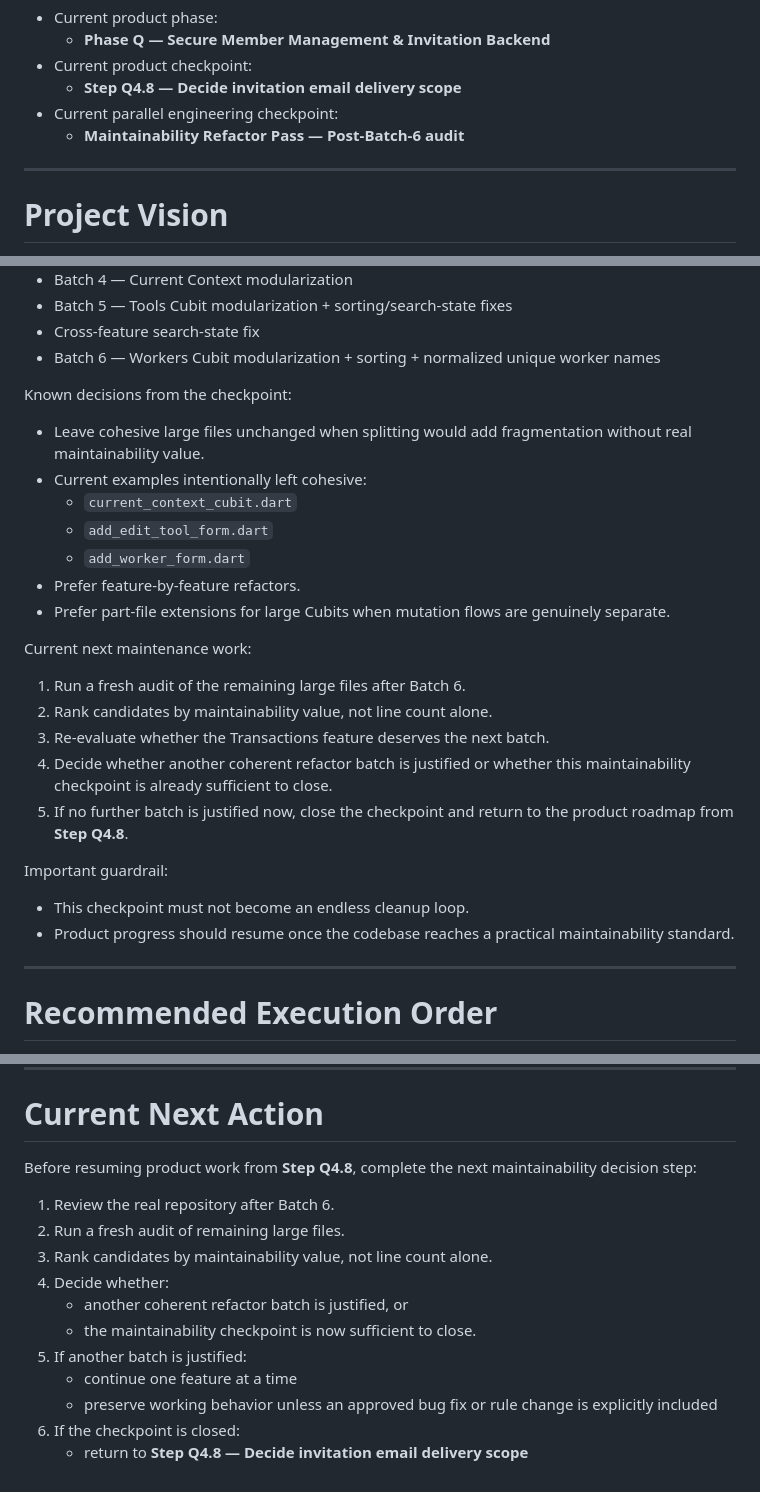
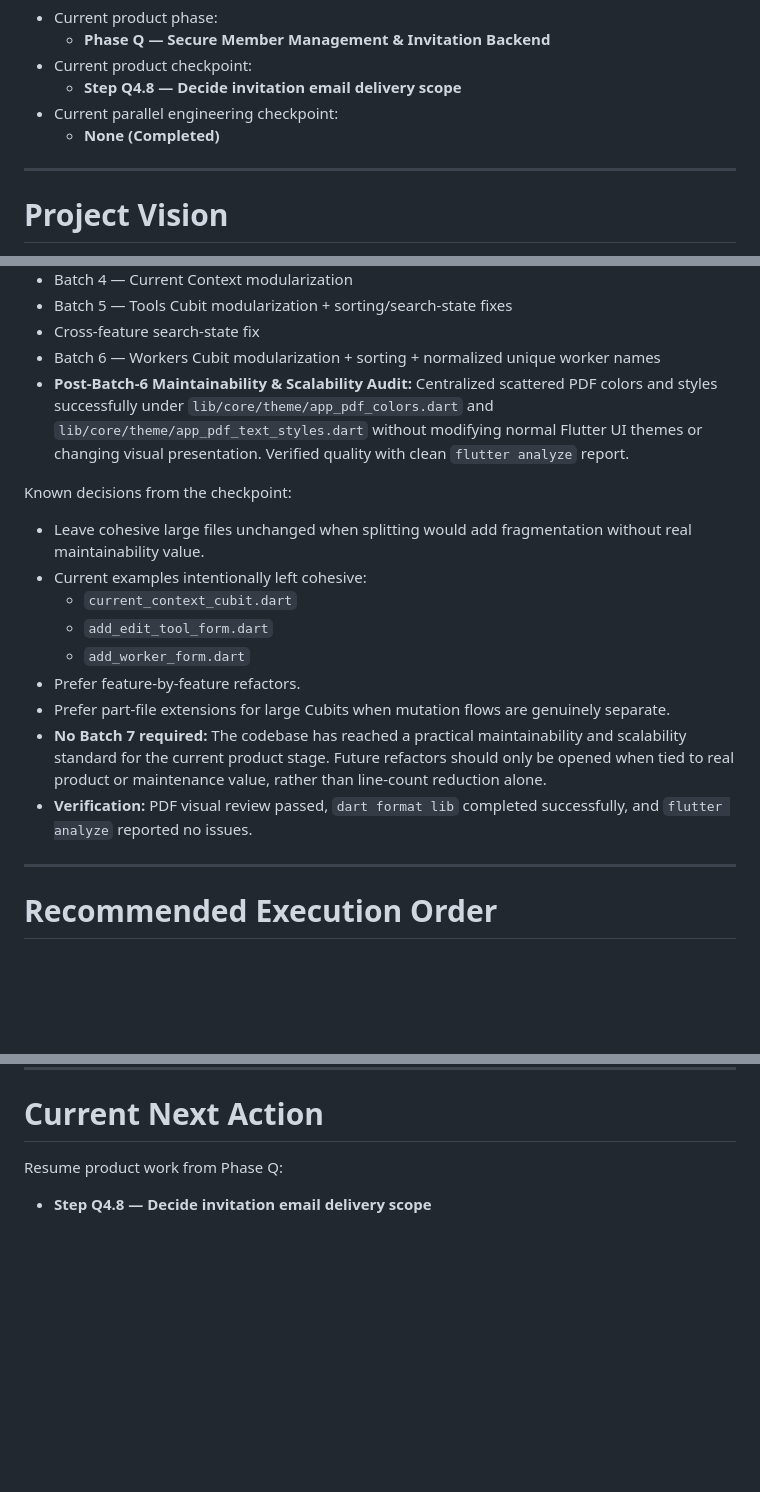
Before and after one commit to KingNarmar/mina_system, a Markdown page: PROJECT_ROADMAP.md, 3 parts joined by grey strips. Drawn GitHub-style; blank space fills up the shorter version.

Commit message:
docs(roadmap): close maintainability checkpoint

```diff
--- a/PROJECT_ROADMAP.md
+++ b/PROJECT_ROADMAP.md
@@ -27,7 +27,7 @@ Current high-level state:
 - Current product checkpoint:
   - **Step Q4.8 — Decide invitation email delivery scope**
 - Current parallel engineering checkpoint:
-  - **Maintainability Refactor Pass — Post-Batch-6 audit**
+  - **None (Completed)**
 
 ---
 
@@ -796,6 +796,7 @@ Completed in this checkpoint:
 - Batch 5 — Tools Cubit modularization + sorting/search-state fixes
 - Cross-feature search-state fix
 - Batch 6 — Workers Cubit modularization + sorting + normalized unique worker names
+- **Post-Batch-6 Maintainability & Scalability Audit:** Centralized scattered PDF colors and styles successfully under `lib/core/theme/app_pdf_colors.dart` and `lib/core/theme/app_pdf_text_styles.dart` without modifying normal Flutter UI themes or changing visual presentation. Verified quality with clean `flutter analyze` report.
 
 Known decisions from the checkpoint:
 
@@ -806,19 +807,8 @@ Known decisions from the checkpoint:
   - `add_worker_form.dart`
 - Prefer feature-by-feature refactors.
 - Prefer part-file extensions for large Cubits when mutation flows are genuinely separate.
-
-Current next maintenance work:
-
-1. Run a fresh audit of the remaining large files after Batch 6.
-2. Rank candidates by maintainability value, not line count alone.
-3. Re-evaluate whether the Transactions feature deserves the next batch.
-4. Decide whether another coherent refactor batch is justified or whether this maintainability checkpoint is already sufficient to close.
-5. If no further batch is justified now, close the checkpoint and return to the product roadmap from **Step Q4.8**.
-
-Important guardrail:
-
-- This checkpoint must not become an endless cleanup loop.
-- Product progress should resume once the codebase reaches a practical maintainability standard.
+- **No Batch 7 required:** The codebase has reached a practical maintainability and scalability standard for the current product stage. Future refactors should only be opened when tied to real product or maintenance value, rather than line-count reduction alone.
+- **Verification:** PDF visual review passed, `dart format lib` completed successfully, and `flutter analyze` reported no issues.
 
 ---
 
@@ -1557,16 +1547,5 @@ These items are intentionally not forgotten even when they are not the current a
 
 # Current Next Action
 
-Before resuming product work from **Step Q4.8**, complete the next maintainability decision step:
-
-1. Review the real repository after Batch 6.
-2. Run a fresh audit of remaining large files.
-3. Rank candidates by maintainability value, not line count alone.
-4. Decide whether:
-   - another coherent refactor batch is justified, or
-   - the maintainability checkpoint is now sufficient to close.
-5. If another batch is justified:
-   - continue one feature at a time
-   - preserve working behavior unless an approved bug fix or rule change is explicitly included
-6. If the checkpoint is closed:
-   - return to **Step Q4.8 — Decide invitation email delivery scope**
+Resume product work from Phase Q:
+- **Step Q4.8 — Decide invitation email delivery scope**
```
Also changed, not shown: other parts of PROJECT_ROADMAP.md (+1 -1 lines).
